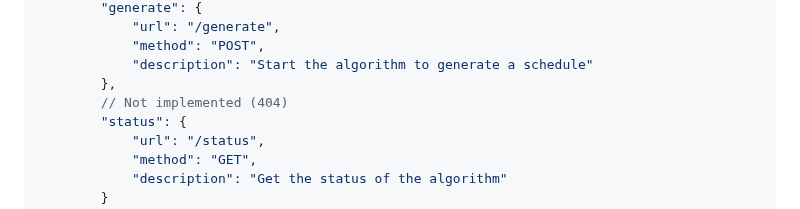
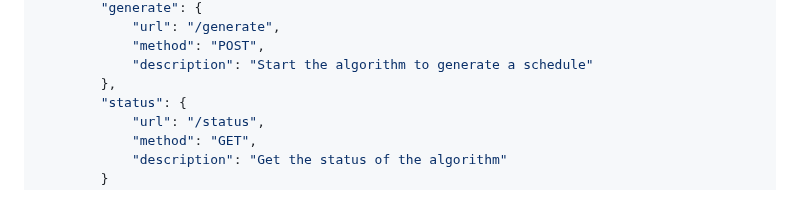
Before and after one commit to Ghraam/CapstoneProjectAlgorithm, a Markdown page: README.md, the part around the change. GitHub-like rendering.

Commit message:
note addition of /status in README

```diff
--- a/README.md
+++ b/README.md
@@ -295,7 +295,6 @@ bundle exec rails s -b `ip a | grep -A2 "2:" | grep "inet" | awk '{print $2}' |
             "method": "POST",
             "description": "Start the algorithm to generate a schedule"
         },
-        // Not implemented (404)
         "status": {
             "url": "/status",
             "method": "GET",
```
